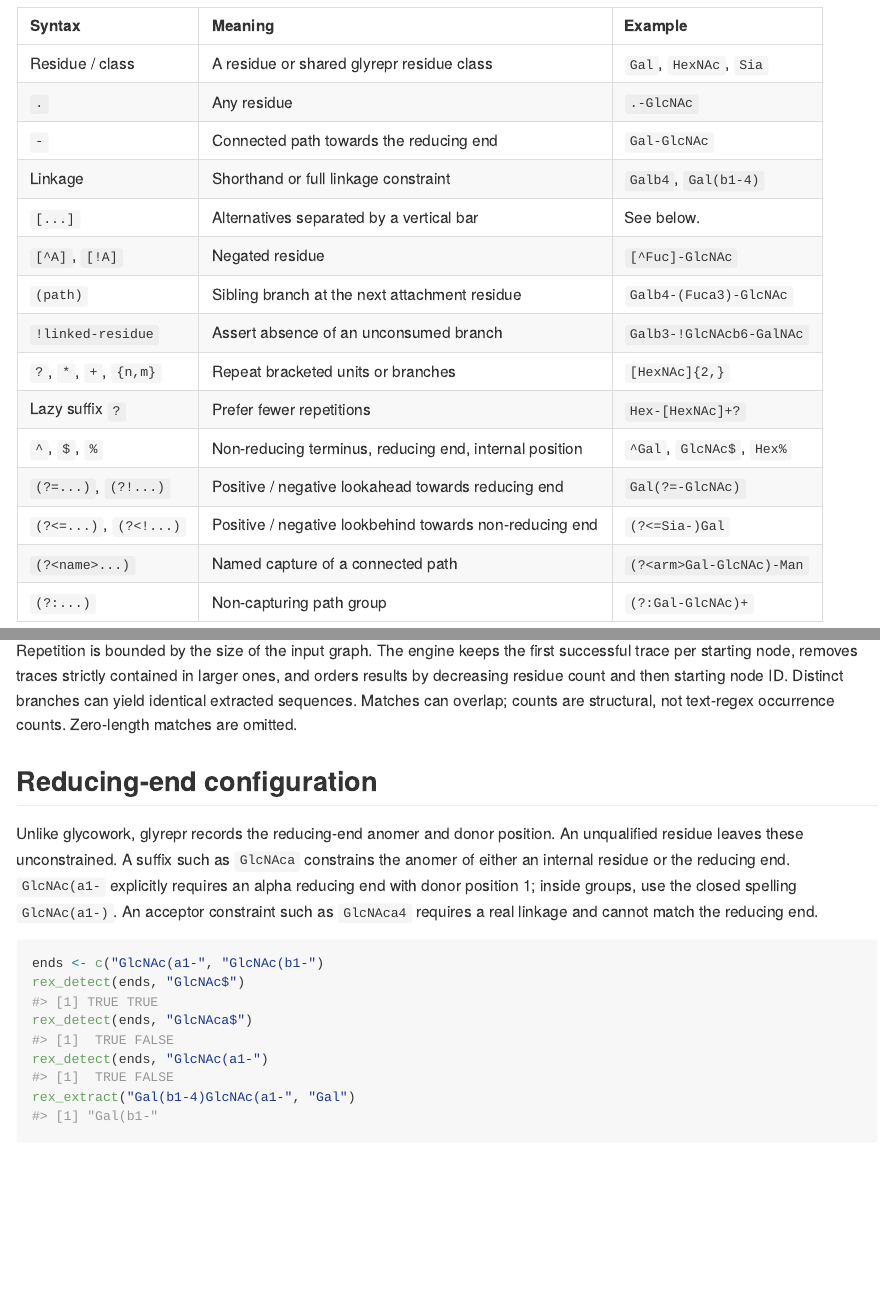
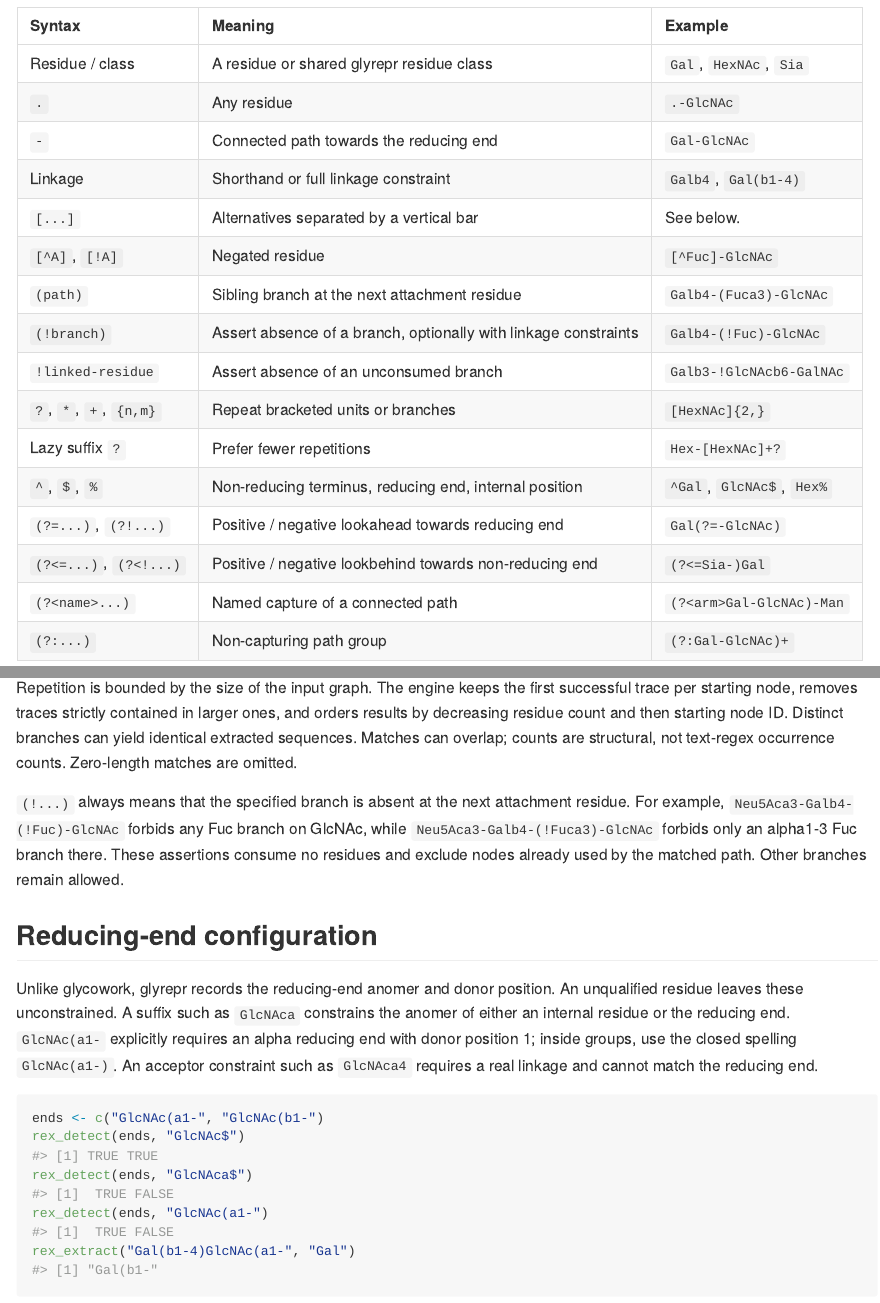
Before and after one commit to glycoverse/glyrex, an R Markdown document (README.Rmd): the page in a window 1100 px wide, from 2010 px down, and a second part further down, joined at a grey line. The pictures show the output file README.md that the author committed with the source, drawn offline in the style of GitHub; badge pictures from the web are left out.

Commit message:
fix: make parenthesized negation assert branch absence
Parse (!...) as a zero-width absence assertion at the next attachment residue. Cover unconstrained Fuc branches, alpha1-3 linkage constraints, other attachment sites, and multi-residue branches; update syntax documentation.

```diff
--- a/README.Rmd
+++ b/README.Rmd
@@ -100,6 +100,7 @@ graph inputs retain their existing vertex and edge IDs.
 | `[...]` | Alternatives separated by a vertical bar | See below. |
 | `[^A]`, `[!A]` | Negated residue | `[^Fuc]-GlcNAc` |
 | `(path)` | Sibling branch at the next attachment residue | `Galb4-(Fuca3)-GlcNAc` |
+| `(!branch)` | Assert absence of a branch, optionally with linkage constraints | `Galb4-(!Fuc)-GlcNAc` |
 | `!linked-residue` | Assert absence of an unconsumed branch | `Galb3-!GlcNAcb6-GalNAc` |
 | `?`, `*`, `+`, `{n,m}` | Repeat bracketed units or branches | `[HexNAc]{2,}` |
 | Lazy suffix `?` | Prefer fewer repetitions | `Hex-[HexNAc]+?` |
@@ -132,6 +133,12 @@ ones, and orders results by decreasing residue count and then starting node ID.
 Distinct branches can yield identical extracted sequences. Matches can overlap;
 counts are structural, not text-regex occurrence counts. Zero-length matches
 are omitted.
+
+`(!...)` always means that the specified branch is absent at the next
+attachment residue. For example, `Neu5Aca3-Galb4-(!Fuc)-GlcNAc` forbids any
+Fuc branch on GlcNAc, while `Neu5Aca3-Galb4-(!Fuca3)-GlcNAc` forbids only
+an alpha1-3 Fuc branch there. These assertions consume no residues and exclude
+nodes already used by the matched path. Other branches remain allowed.
 
 ## Reducing-end configuration
 
```
Also changed, not shown: NEWS.md (+2 -0 lines), R/compile.R (+8 -1 lines), README.md, 2 other files.
